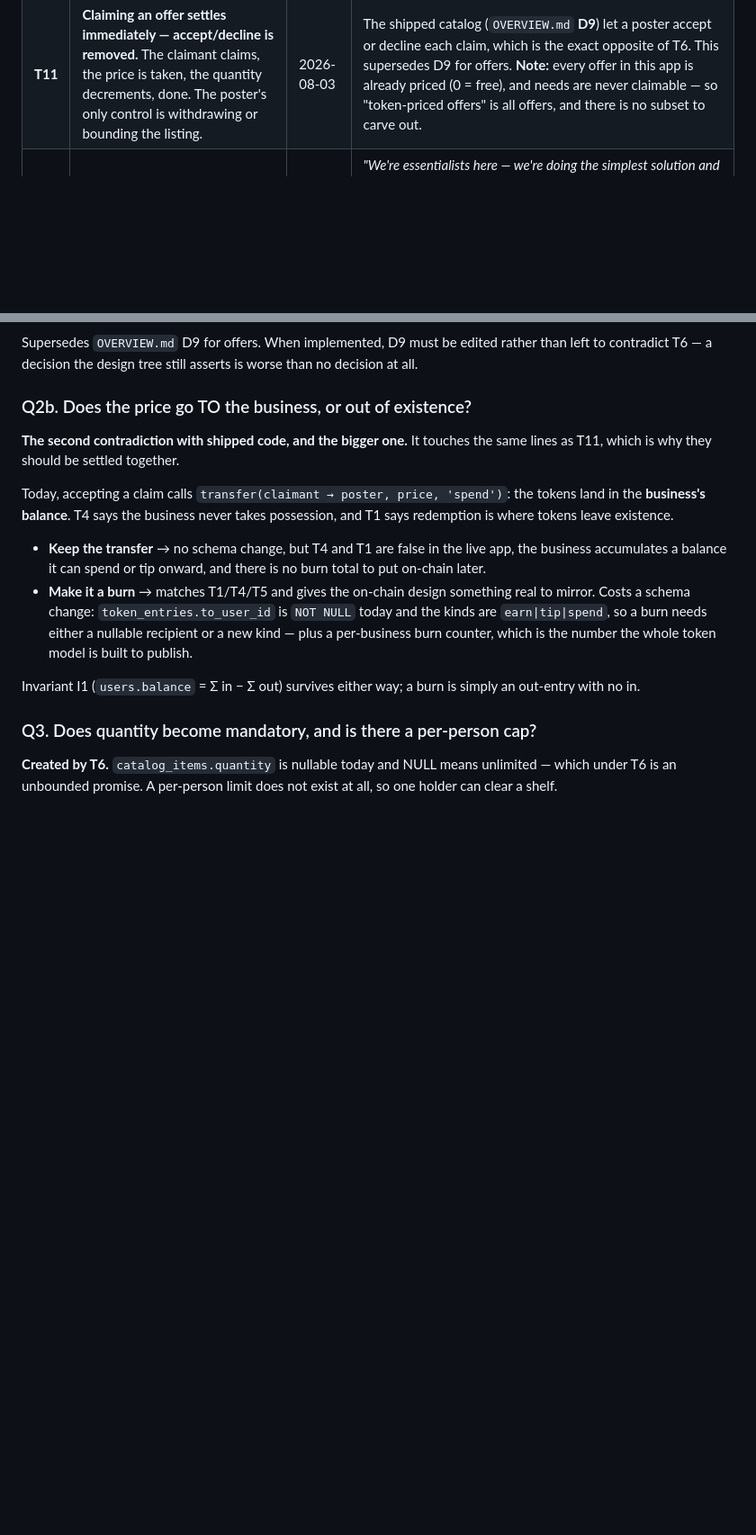
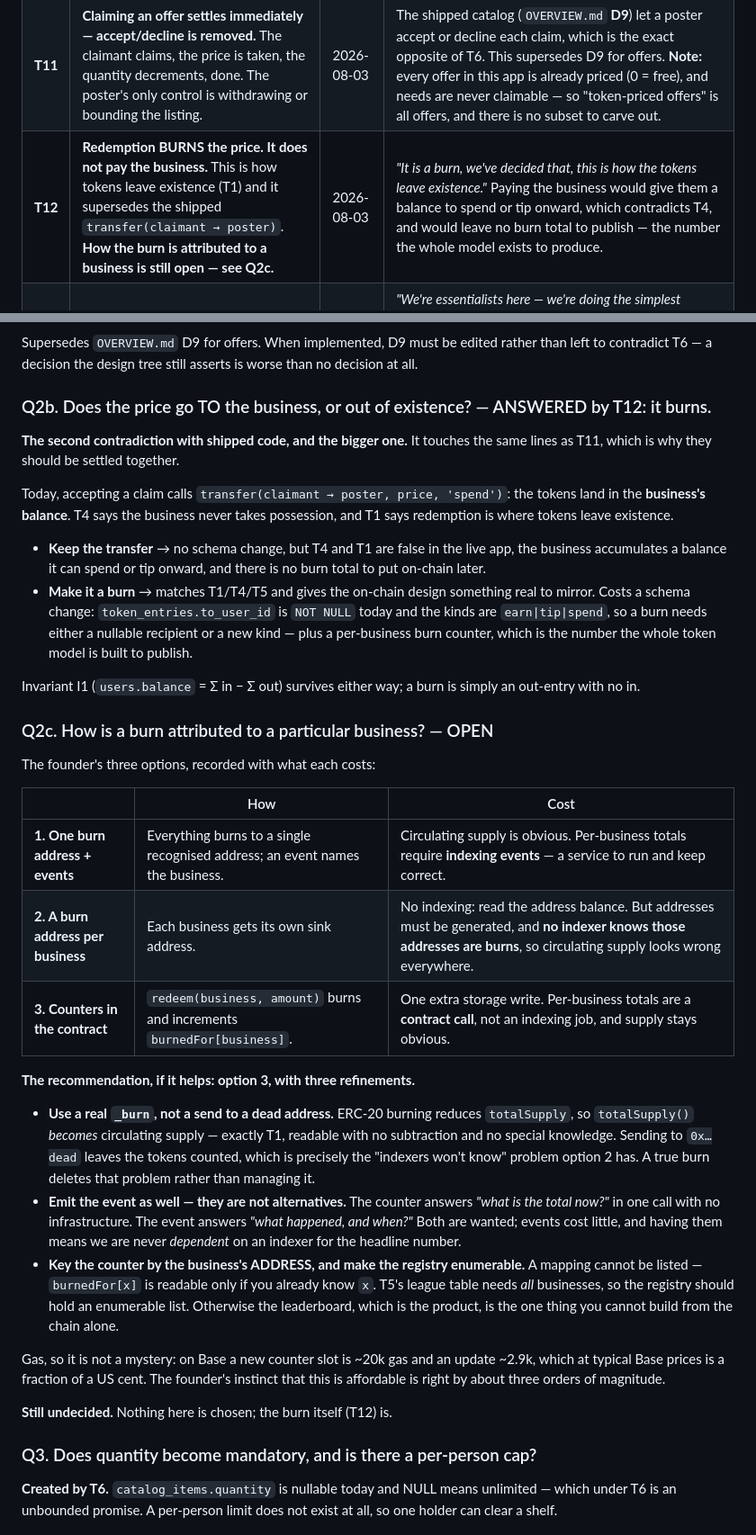
Before and after one commit to techtobefree/active-impact, a Markdown page: docs/ideas/TOKEN_ONCHAIN.md, 2 parts joined by grey strips. Shown at 90% size. GitHub-like rendering; blank space fills up the shorter version.

Commit message:
Token T12: redemption burns — attribution method still open
The burn itself is decided: the price leaves existence rather than paying
the business, which supersedes the shipped transfer(claimant -> poster).
Paying them would give a balance to spend or tip onward (contradicting T4)
and would leave no burn total to publish.

HOW the burn is attributed to a business is explicitly still open, and Q2c
records the founder's three options with what each costs — plus a
recommendation for option 3 with three refinements:

- a real _burn rather than a send to a dead address, so totalSupply BECOMES
  circulating supply and the "indexers won't know" problem is deleted rather
  than managed;
- emit the event as well, because a counter answers "what is the total now"
  in one call while an event answers "what happened, when" — not
  alternatives;
- key by address and make the registry enumerable, because a mapping cannot
  be listed, and the leaderboard T5 exists to produce would otherwise be the
  one thing not buildable from the chain alone.

Gas noted concretely (~20k for a new slot, ~2.9k to update; a fraction of a
cent on Base) so affordability is not a matter of instinct.

```diff
--- a/docs/ideas/TOKEN_ONCHAIN.md
+++ b/docs/ideas/TOKEN_ONCHAIN.md
@@ -31,6 +31,7 @@ decisions, so they can be cited from code and from other docs.
 | **T9** | **The chain is for the BUSINESS, not the volunteer.** The burn record goes on-chain; volunteer balances stay in Postgres. No volunteer wallets, no keys for guests, no change to onboarding. | 2026-08-03 | The burn total is what a business is actually paid in (T5), and it is the only part that needs to be permanent and publicly checkable. Businesses can manage a wallet; a guest who has not even given us an email cannot, and guest-first onboarding is the best thing about the app. |
 | **T10** | **A real ERC-20, not just a burn log.** The token exists on-chain from day one, held custodially in one treasury address while T9 holds; mint on service, burn on redemption. | 2026-08-03 | *Optionality.* If we ever decide to mint directly to volunteers, it becomes a change of custody rather than a migration — the same contract, the same balances, the same burn totals, nothing ported. Starting with a burn log and upgrading later would mean carrying historical totals into a new contract, which forfeits the permanence that was the whole reason to be on a chain. It also makes T1 publicly legible: **total supply IS service done and not yet honoured**, readable by anyone without us reporting it. |
 | **T11** | **Claiming an offer settles immediately — accept/decline is removed.** The claimant claims, the price is taken, the quantity decrements, done. The poster's only control is withdrawing or bounding the listing. | 2026-08-03 | The shipped catalog (`OVERVIEW.md` **D9**) let a poster accept or decline each claim, which is the exact opposite of T6. This supersedes D9 for offers. **Note:** every offer in this app is already priced (0 = free), and needs are never claimable — so "token-priced offers" is all offers, and there is no subset to carve out. |
+| **T12** | **Redemption BURNS the price. It does not pay the business.** This is how tokens leave existence (T1) and it supersedes the shipped `transfer(claimant → poster)`. **How the burn is attributed to a business is still open — see Q2c.** | 2026-08-03 | *"It is a burn, we've decided that, this is how the tokens leave existence."* Paying the business would give them a balance to spend or tip onward, which contradicts T4, and would leave no burn total to publish — the number the whole model exists to produce. |
 | **T8** | **An uncollected claim stays burned.** No expiry, no refund, no pickup confirmation. The business keeps the credit even if the goods never left the shelf. | 2026-08-03 | *"We're essentialists here — we're doing the simplest solution and we can evolve into stuff like that later."* Every alternative buys accuracy with a mechanism: expiry means re-minting and a counter that can go **down**, so "burned" would stop being final; confirmation adds a step to every redemption to fix a case that may be rare. Ship the simple thing, watch the drift, and only pay for accuracy if it turns out to matter. |
 
 ### Leaning, but NOT decided
@@ -90,7 +91,7 @@ Supersedes `OVERVIEW.md` D9 for offers. When implemented, D9 must be edited
 rather than left to contradict T6 — a decision the design tree still asserts is
 worse than no decision at all.
 
-### Q2b. Does the price go TO the business, or out of existence?
+### Q2b. Does the price go TO the business, or out of existence? — ANSWERED by T12: it burns.
 
 **The second contradiction with shipped code, and the bigger one.** It touches the
 same lines as T11, which is why they should be settled together.
@@ -110,6 +111,39 @@ possession, and T1 says redemption is where tokens leave existence.
 
 Invariant I1 (`users.balance` = Σ in − Σ out) survives either way; a burn is
 simply an out-entry with no in.
+
+### Q2c. How is a burn attributed to a particular business? — OPEN
+
+The founder's three options, recorded with what each costs:
+
+| | How | Cost |
+|---|---|---|
+| **1. One burn address + events** | Everything burns to a single recognised address; an event names the business. | Circulating supply is obvious. Per-business totals require **indexing events** — a service to run and keep correct. |
+| **2. A burn address per business** | Each business gets its own sink address. | No indexing: read the address balance. But addresses must be generated, and **no indexer knows those addresses are burns**, so circulating supply looks wrong everywhere. |
+| **3. Counters in the contract** | `redeem(business, amount)` burns and increments `burnedFor[business]`. | One extra storage write. Per-business totals are a **contract call**, not an indexing job, and supply stays obvious. |
+
+**The recommendation, if it helps: option 3, with three refinements.**
+
+- **Use a real `_burn`, not a send to a dead address.** ERC-20 burning reduces
+  `totalSupply`, so `totalSupply()` *becomes* circulating supply — exactly T1,
+  readable with no subtraction and no special knowledge. Sending to `0x…dead`
+  leaves the tokens counted, which is precisely the "indexers won't know" problem
+  option 2 has. A true burn deletes that problem rather than managing it.
+- **Emit the event as well — they are not alternatives.** The counter answers
+  *"what is the total now?"* in one call with no infrastructure. The event answers
+  *"what happened, and when?"* Both are wanted; events cost little, and having
+  them means we are never *dependent* on an indexer for the headline number.
+- **Key the counter by the business's ADDRESS, and make the registry
+  enumerable.** A mapping cannot be listed — `burnedFor[x]` is readable only if
+  you already know `x`. T5's league table needs *all* businesses, so the registry
+  should hold an enumerable list. Otherwise the leaderboard, which is the product,
+  is the one thing you cannot build from the chain alone.
+
+Gas, so it is not a mystery: on Base a new counter slot is ~20k gas and an update
+~2.9k, which at typical Base prices is a fraction of a US cent. The founder's
+instinct that this is affordable is right by about three orders of magnitude.
+
+**Still undecided.** Nothing here is chosen; the burn itself (T12) is.
 
 ### Q3. Does quantity become mandatory, and is there a per-person cap?
 
```
